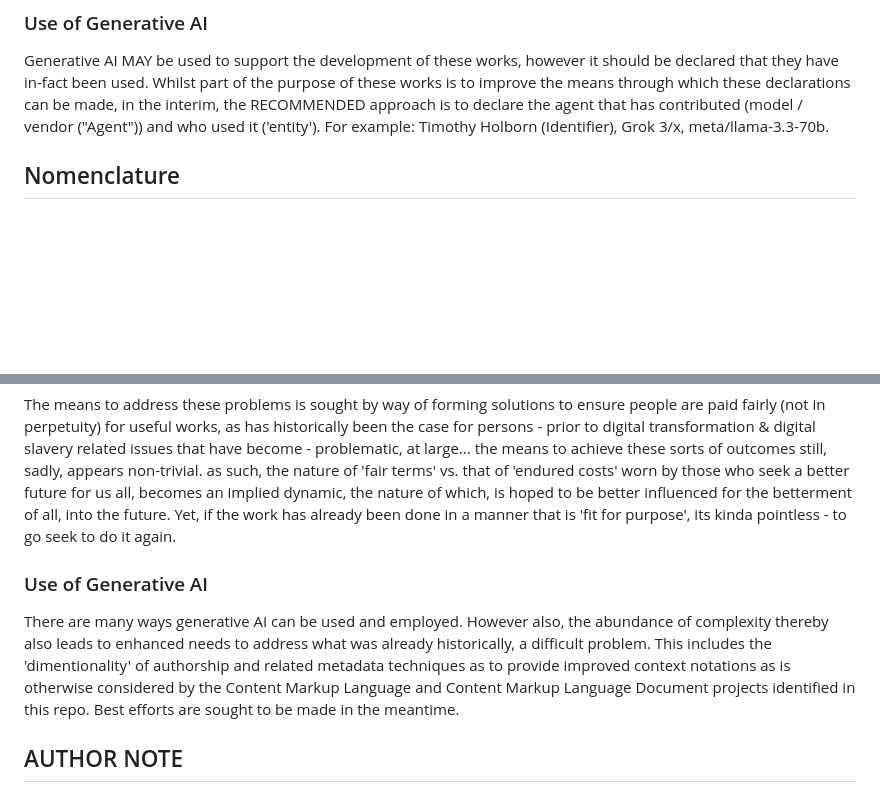
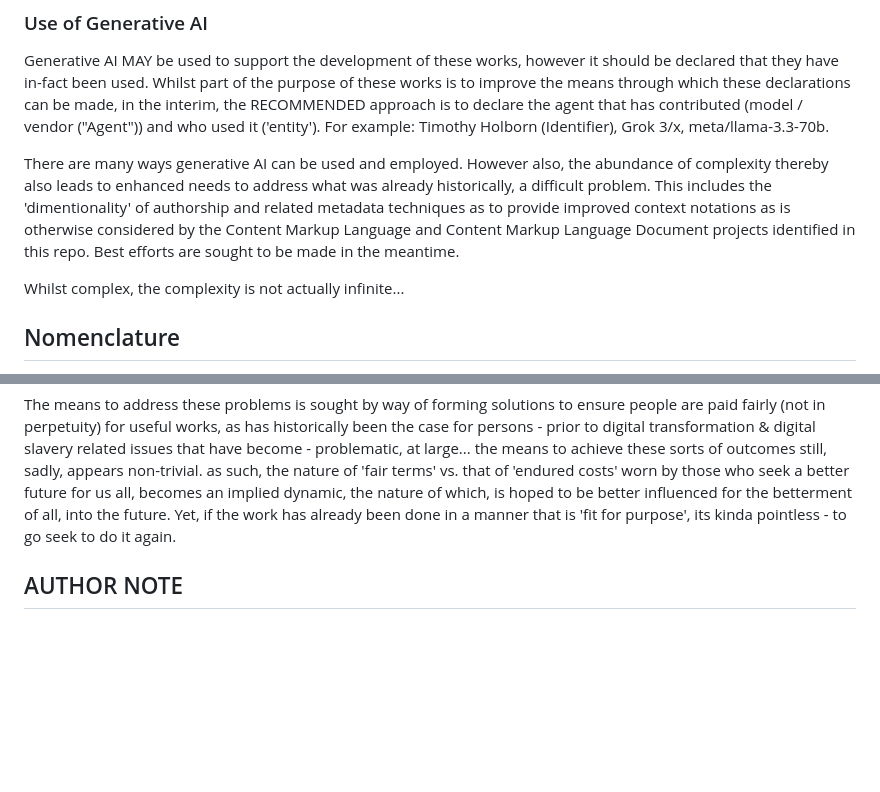
Before and after one commit to mediaprophet/init-draft-standards-wip, a Markdown page: README.md, 2 parts joined by grey strips. GitHub-like rendering; blank space fills up the shorter version.

```diff
--- a/README.md
+++ b/README.md
@@ -15,6 +15,9 @@ Therein also, are some diagrams and such elements about [linked data](https://gi
 ### Use of Generative AI
 Generative AI MAY be used to support the development of these works, however it should be declared that they have in-fact been used.  Whilst part of the purpose of these works is to improve the means through which these declarations can be made, in the interim, the RECOMMENDED approach is to declare the agent that has contributed (model / vendor ("Agent")) and who used it ('entity').  For example:  Timothy Holborn (Identifier), Grok 3/x, meta/llama-3.3-70b.
 
+There are many ways generative AI can be used and employed.  However also, the abundance of complexity thereby also leads to enhanced needs to address what was already historically, a difficult problem. This includes the 'dimentionality' of authorship and related metadata techniques as to provide improved context notations as is otherwise considered by the Content Markup Language and Content Markup Language Document projects identified in this repo. Best efforts are sought to be made in the meantime.
+
+Whilst complex, the complexity is not actually infinite...
 
 ## Nomenclature
 The meaning of 'Human Centric AI' is in itself, contentious.  People seek to define it in different ways, and in-turn also, the acronyms used that may suggest Human Centric AI may also be employed to mean Human Centered AI, which is considered to be a different concept or emboidment of concepts, whilst the ambiguity generally leads to outcomes that are inverse to the intents, purposes, functional designs and ramaifications of what some (such as myself) have sought to define as to be distinguished by the term 'Human Centric', and by extension, "Human Centric AI" or indeed also, moreover as a consequence of the works of others - Human Centric Internet.
@@ -225,8 +228,6 @@ These efforts are undertaken as an individual who whilst retaining rights (as le
 
 The means to address these problems is sought by way of forming solutions to ensure people are paid fairly (not in perpetuity) for useful works, as has historically been the case for persons - prior to digital transformation & digital slavery related issues that have become - problematic, at large...  the means to achieve these sorts of outcomes still, sadly, appears non-trivial.  as such, the nature of 'fair terms' vs. that of 'endured costs' worn by those who seek a better future for us all, becomes an implied dynamic, the nature of which, is hoped to be better influenced for the betterment of all, into the future.  Yet, if the work has already been done in a manner that is 'fit for purpose', its kinda pointless - to go seek to do it again.
 
-### Use of Generative AI
-There are many ways generative AI can be used and employed.  However also, the abundance of complexity thereby also leads to enhanced needs to address what was already historically, a difficult problem. This includes the 'dimentionality' of authorship and related metadata techniques as to provide improved context notations as is otherwise considered by the Content Markup Language and Content Markup Language Document projects identified in this repo. Best efforts are sought to be made in the meantime.
 
 ## AUTHOR NOTE
 Historical works have been undertaken in difficult circumstances.  In what was already difficult cirumstances, The ramifications of 'covid' and my choice not to support the global deployment of 'vaccine passports' has led to serious harm and impairment, including but no exclusive to significant harms via applied policies resulting in an inability to access otherwise necessary healthcare, associated with infection and chronic pain over years, whilst said to be 'on waiting lists' and/or similar.  As such, my ability to do better, has been impaired. Best efforts are being made, in difficult circumstances, whilst having managed to survive and improve to some-degree thereby enabling me to concentrate enough to do these works as illustrated.  Support, Humanitarianly focused expertise and resources are sought to assist with the development of these works towards 'fit for purpose' outcomes; whether or not, i continue to be able to do so to any degree and/or if at all.
```
